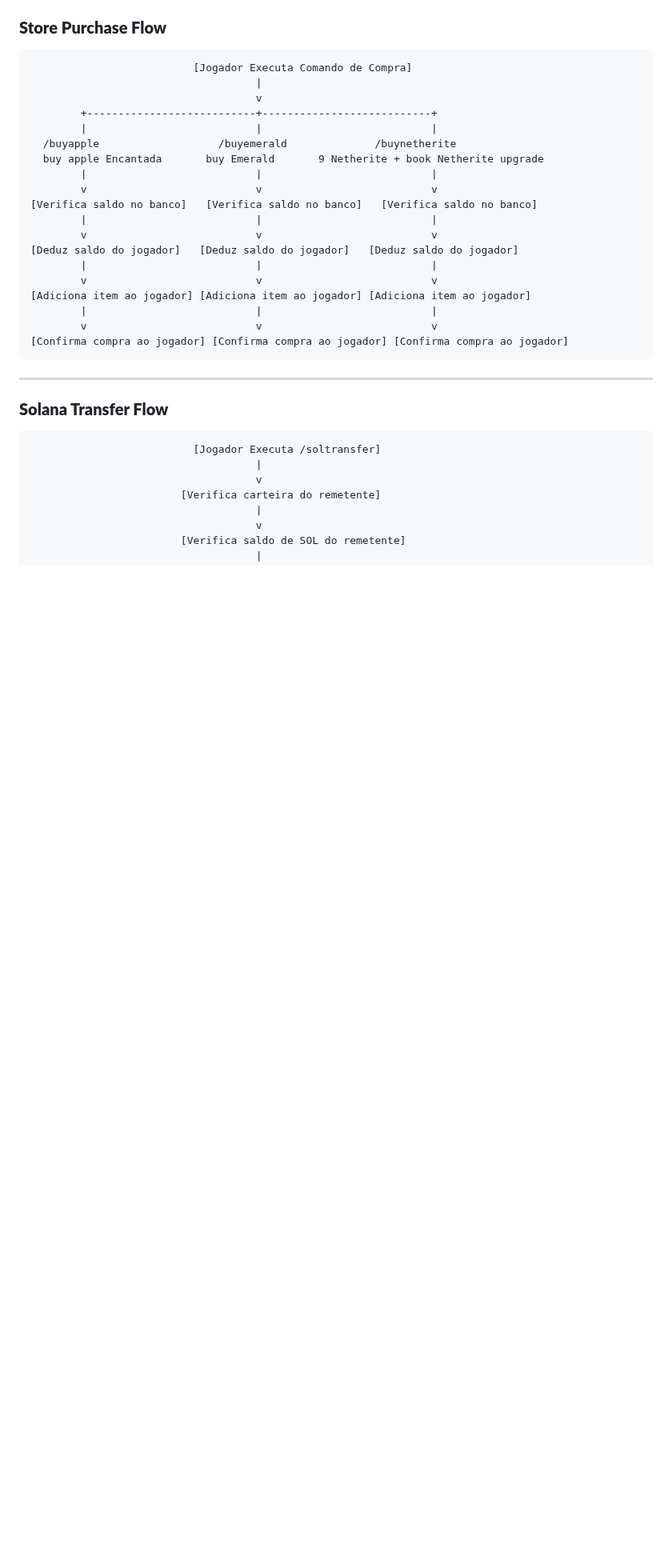
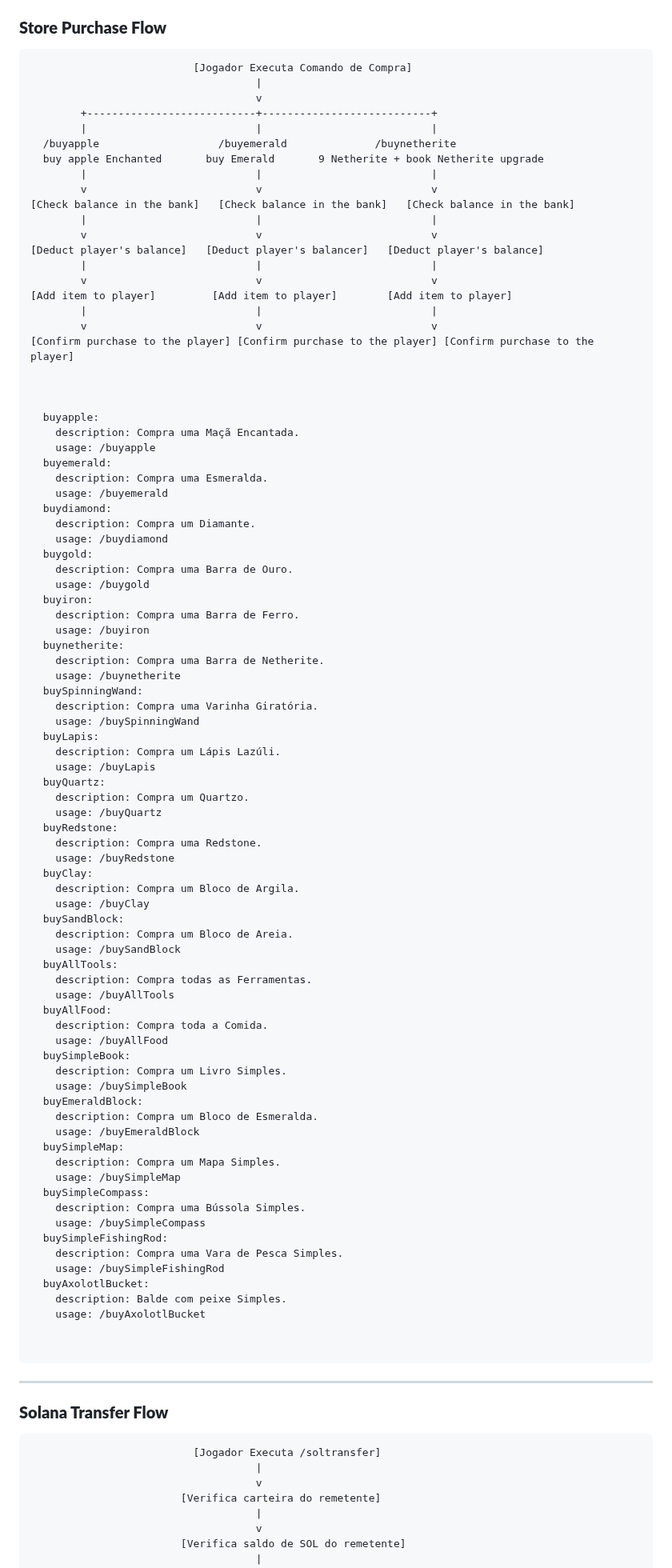
Before and after one commit to astral123457/SolanaDevMinecraft, a Markdown page: README.md, the part around the change. Shown at 80% size. Drawn GitHub-style; blank space fills up the shorter version.

````diff
--- a/README.md
+++ b/README.md
@@ -100,19 +100,84 @@ Here is a basic flow diagram for your plugin commands:
         +---------------------------+---------------------------+
         |                           |                           |
   /buyapple                   /buyemerald              /buynetherite
-  buy apple Encantada       buy Emerald       9 Netherite + book Netherite upgrade
+  buy apple Enchanted       buy Emerald       9 Netherite + book Netherite upgrade
         |                           |                           |
         v                           v                           v
-[Verifica saldo no banco]   [Verifica saldo no banco]   [Verifica saldo no banco]
+[Check balance in the bank]   [Check balance in the bank]   [Check balance in the bank]
         |                           |                           |
         v                           v                           v
-[Deduz saldo do jogador]   [Deduz saldo do jogador]   [Deduz saldo do jogador]
+[Deduct player's balance]   [Deduct player's balancer]   [Deduct player's balance]
         |                           |                           |
         v                           v                           v
-[Adiciona item ao jogador] [Adiciona item ao jogador] [Adiciona item ao jogador]
+[Add item to player]         [Add item to player]        [Add item to player]
         |                           |                           |
         v                           v                           v
-[Confirma compra ao jogador] [Confirma compra ao jogador] [Confirma compra ao jogador]
+[Confirm purchase to the player] [Confirm purchase to the player] [Confirm purchase to the player]
+
+
+
+  buyapple:
+    description: Compra uma Maçã Encantada.
+    usage: /buyapple
+  buyemerald:
+    description: Compra uma Esmeralda.
+    usage: /buyemerald
+  buydiamond:
+    description: Compra um Diamante.
+    usage: /buydiamond
+  buygold:
+    description: Compra uma Barra de Ouro.
+    usage: /buygold
+  buyiron:
+    description: Compra uma Barra de Ferro.
+    usage: /buyiron
+  buynetherite:
+    description: Compra uma Barra de Netherite.
+    usage: /buynetherite
+  buySpinningWand:
+    description: Compra uma Varinha Giratória.
+    usage: /buySpinningWand
+  buyLapis:
+    description: Compra um Lápis Lazúli.
+    usage: /buyLapis
+  buyQuartz:
+    description: Compra um Quartzo.
+    usage: /buyQuartz
+  buyRedstone:
+    description: Compra uma Redstone.
+    usage: /buyRedstone
+  buyClay:
+    description: Compra um Bloco de Argila.
+    usage: /buyClay
+  buySandBlock:
+    description: Compra um Bloco de Areia.
+    usage: /buySandBlock
+  buyAllTools:
+    description: Compra todas as Ferramentas.
+    usage: /buyAllTools
+  buyAllFood:
+    description: Compra toda a Comida.
+    usage: /buyAllFood
+  buySimpleBook:
+    description: Compra um Livro Simples.
+    usage: /buySimpleBook
+  buyEmeraldBlock:
+    description: Compra um Bloco de Esmeralda.
+    usage: /buyEmeraldBlock
+  buySimpleMap:
+    description: Compra um Mapa Simples.
+    usage: /buySimpleMap
+  buySimpleCompass:
+    description: Compra uma Bússola Simples.
+    usage: /buySimpleCompass
+  buySimpleFishingRod:
+    description: Compra uma Vara de Pesca Simples.
+    usage: /buySimpleFishingRod
+  buyAxolotlBucket:
+    description: Balde com peixe Simples.
+    usage: /buyAxolotlBucket
+
+
 ```
 
 ---
````
